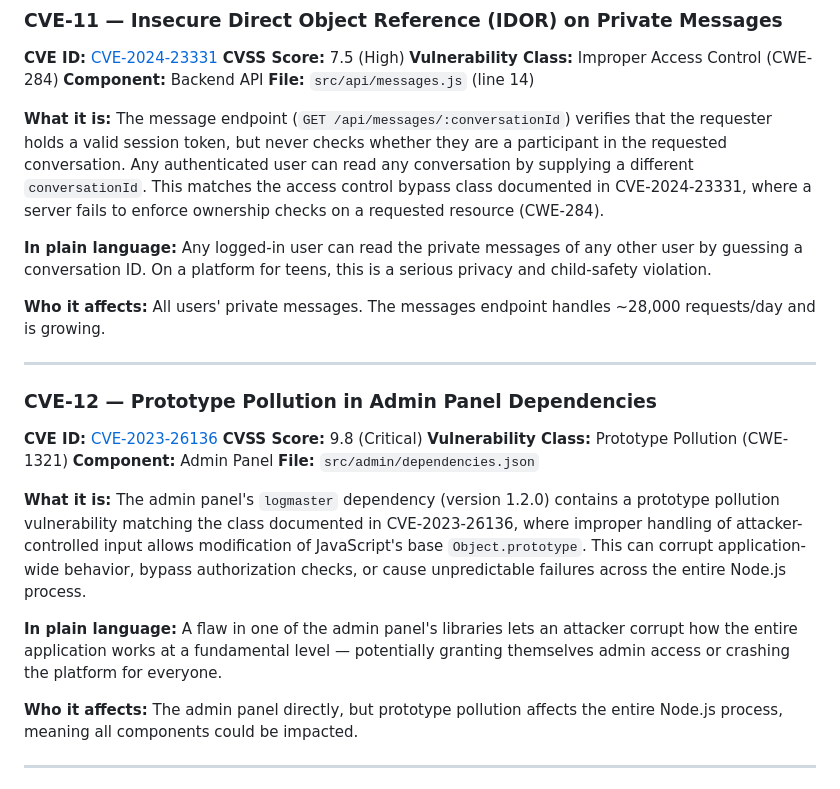
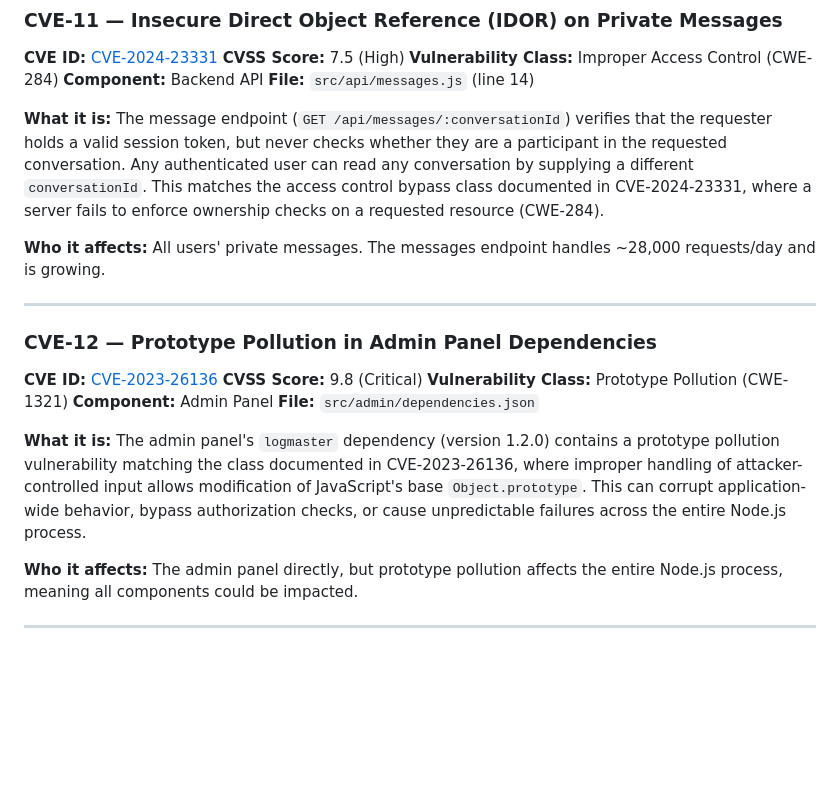
Before and after one commit to baba-ojo-jw/connector-app, a Markdown page: docs/cve-list.md, the part around one of its changes. GitHub-like rendering; blank space fills up the shorter version.

```diff
--- a/docs/cve-list.md
+++ b/docs/cve-list.md
@@ -209,9 +179,6 @@ When anything goes wrong on our site, the error page hands attackers a roadmap t
 **What it is:**
 The message endpoint (`GET /api/messages/:conversationId`) verifies that the requester holds a valid session token, but never checks whether they are a participant in the requested conversation. Any authenticated user can read any conversation by supplying a different `conversationId`. This matches the access control bypass class documented in CVE-2024-23331, where a server fails to enforce ownership checks on a requested resource (CWE-284).
 
-**In plain language:**
-Any logged-in user can read the private messages of any other user by guessing a conversation ID. On a platform for teens, this is a serious privacy and child-safety violation.
-
 **Who it affects:** All users' private messages. The messages endpoint handles ~28,000 requests/day and is growing.
 
 ---
@@ -226,9 +193,6 @@ Any logged-in user can read the private messages of any other user by guessing a
 
 **What it is:**
 The admin panel's `logmaster` dependency (version 1.2.0) contains a prototype pollution vulnerability matching the class documented in CVE-2023-26136, where improper handling of attacker-controlled input allows modification of JavaScript's base `Object.prototype`. This can corrupt application-wide behavior, bypass authorization checks, or cause unpredictable failures across the entire Node.js process.
-
-**In plain language:**
-A flaw in one of the admin panel's libraries lets an attacker corrupt how the entire application works at a fundamental level — potentially granting themselves admin access or crashing the platform for everyone.
 
 **Who it affects:** The admin panel directly, but prototype pollution affects the entire Node.js process, meaning all components could be impacted.
 
```
Also changed, not shown: other parts of docs/cve-list.md (+0 -30 lines).
